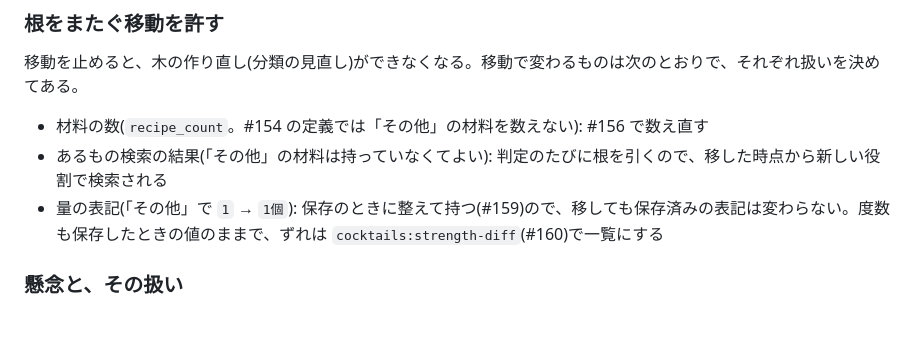
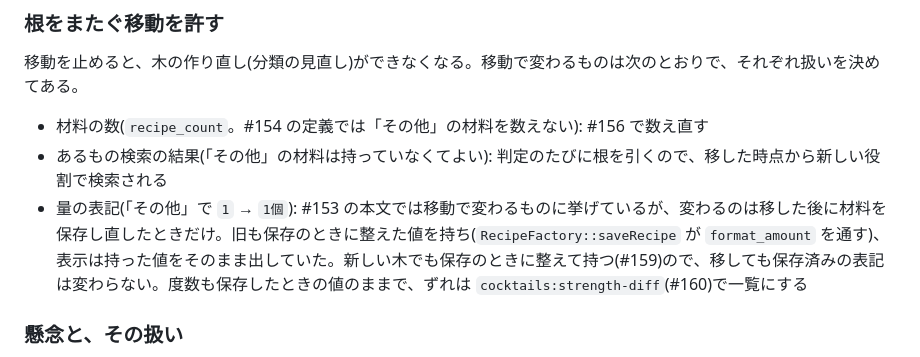
Before and after one commit to t-moriyama-r/cocktail-db, a Markdown page: docs/decisions/category-root-role.md, the part around the change. GitHub-like rendering; blank space fills up the shorter version.

Commit message:
issue-153: 根をまたぐ移動で量の表記が変わる範囲を書き足す
#153 の本文は移動で「1 → 1個」の表記が変わるとしているが、
旧も新も保存のときに整えて持つので、変わるのは保存し直したものだけであることを書く。

Refs #153

Co-Authored-By: Claude Opus 5.5 <noreply@anthropic.com>

```diff
--- a/docs/decisions/category-root-role.md
+++ b/docs/decisions/category-root-role.md
@@ -55,7 +55,7 @@ A を採った理由:
 
 - 材料の数(`recipe_count`。#154 の定義では「その他」の材料を数えない): #156 で数え直す
 - あるもの検索の結果(「その他」の材料は持っていなくてよい): 判定のたびに根を引くので、移した時点から新しい役割で検索される
-- 量の表記(「その他」で `1` → `1個`): 保存のときに整えて持つ(#159)ので、移しても保存済みの表記は変わらない。度数も保存したときの値のままで、ずれは `cocktails:strength-diff`(#160)で一覧にする
+- 量の表記(「その他」で `1` → `1個`): #153 の本文では移動で変わるものに挙げているが、変わるのは移した後に材料を保存し直したときだけ。旧も保存のときに整えた値を持ち(`RecipeFactory::saveRecipe` が `format_amount` を通す)、表示は持った値をそのまま出していた。新しい木でも保存のときに整えて持つ(#159)ので、移しても保存済みの表記は変わらない。度数も保存したときの値のままで、ずれは `cocktails:strength-diff`(#160)で一覧にする
 
 ### 懸念と、その扱い
 
```
